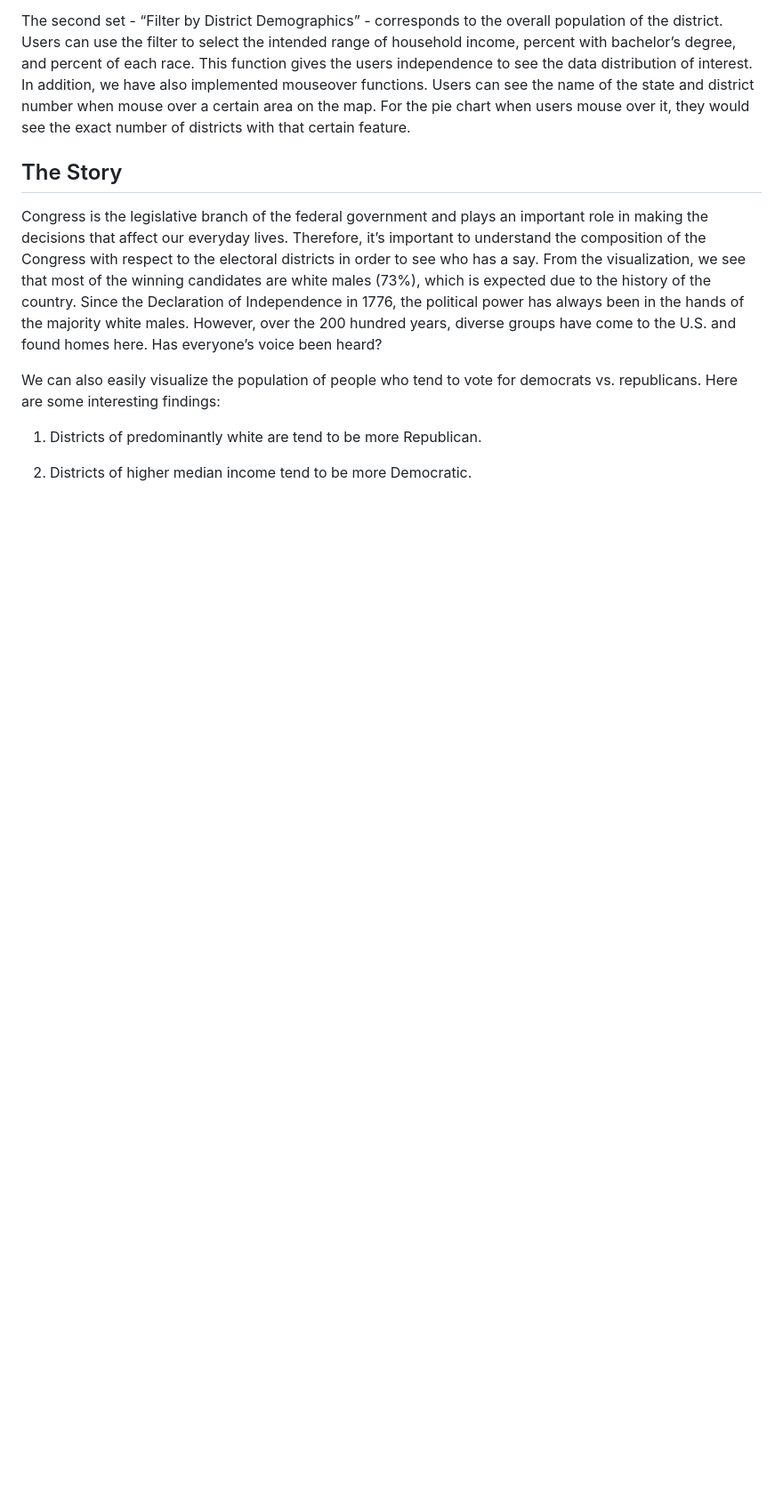
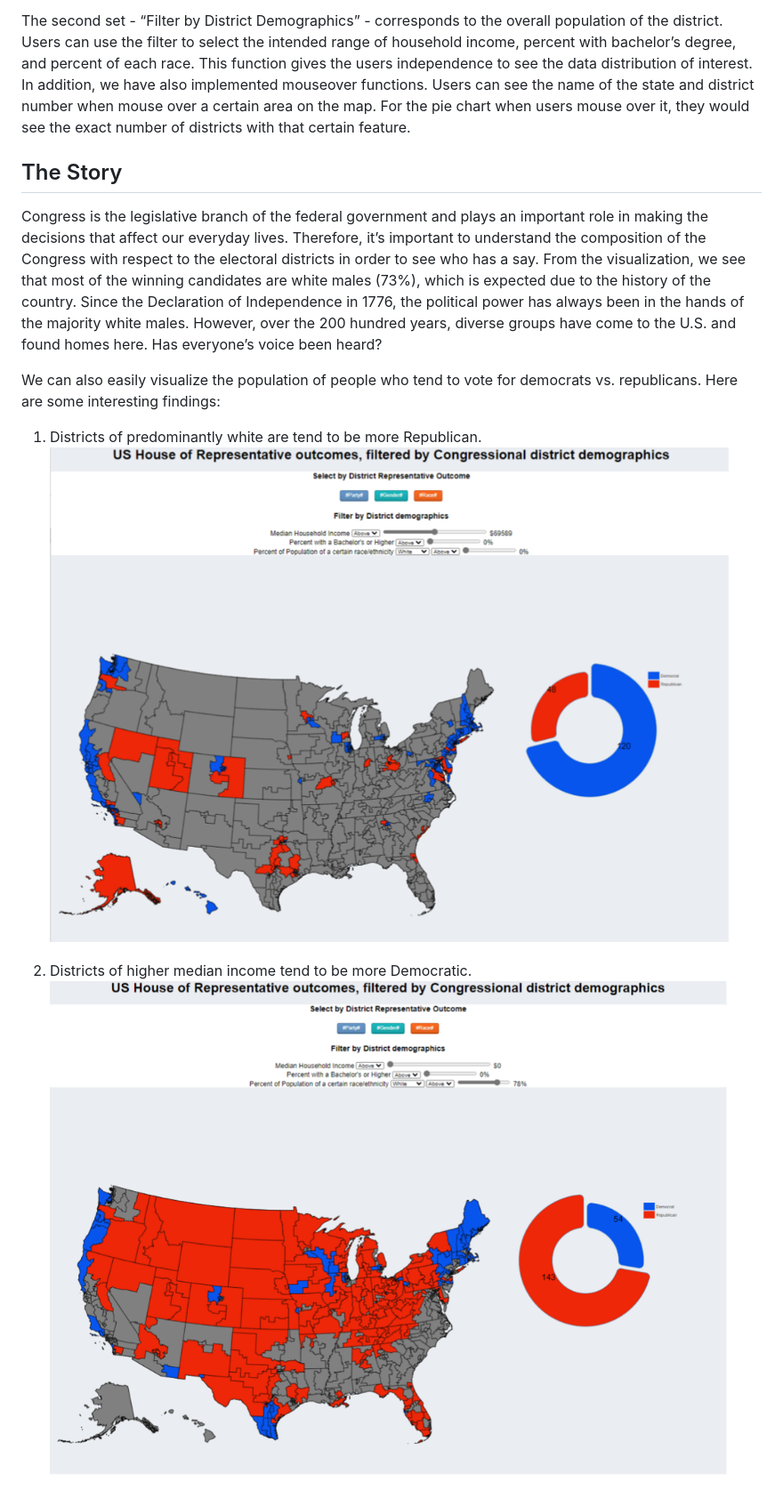
Before and after one commit to cowsking/INFO_Project2, a Markdown page: README.md, the part around the change. Shown: that part at 89% size. Drawn GitHub-style; pictures changed too: pic/story1.png (added), pic/story2.png (added); blank space fills up the shorter version.

```diff
--- a/README.md
+++ b/README.md
@@ -31,5 +31,7 @@ Congress is the legislative branch of the federal government and plays an import
 
 We can also easily visualize the population of people who tend to vote for democrats vs. republicans. Here are some interesting findings:
 1. Districts of predominantly white are tend to be more Republican.
+![alt  width="500" height="313"](pic/story1.png)
 
 2. Districts of higher median income tend to be more Democratic.
+![alt  width="500" height="313"](pic/story2.png)
```
